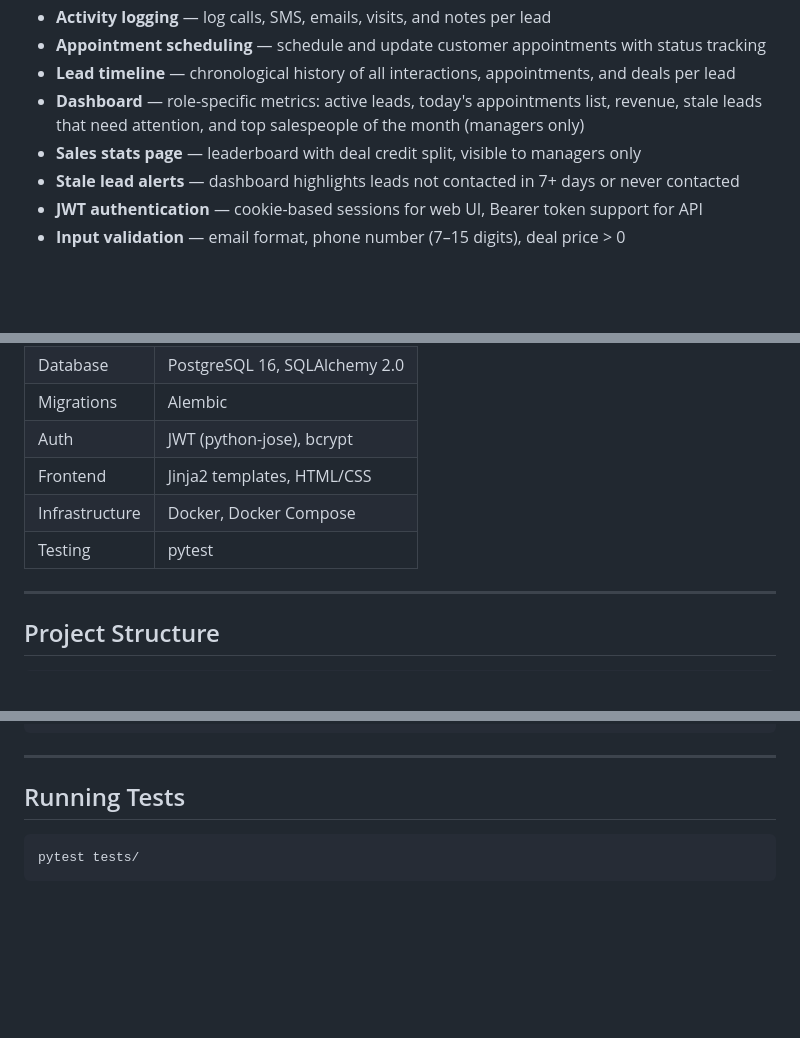
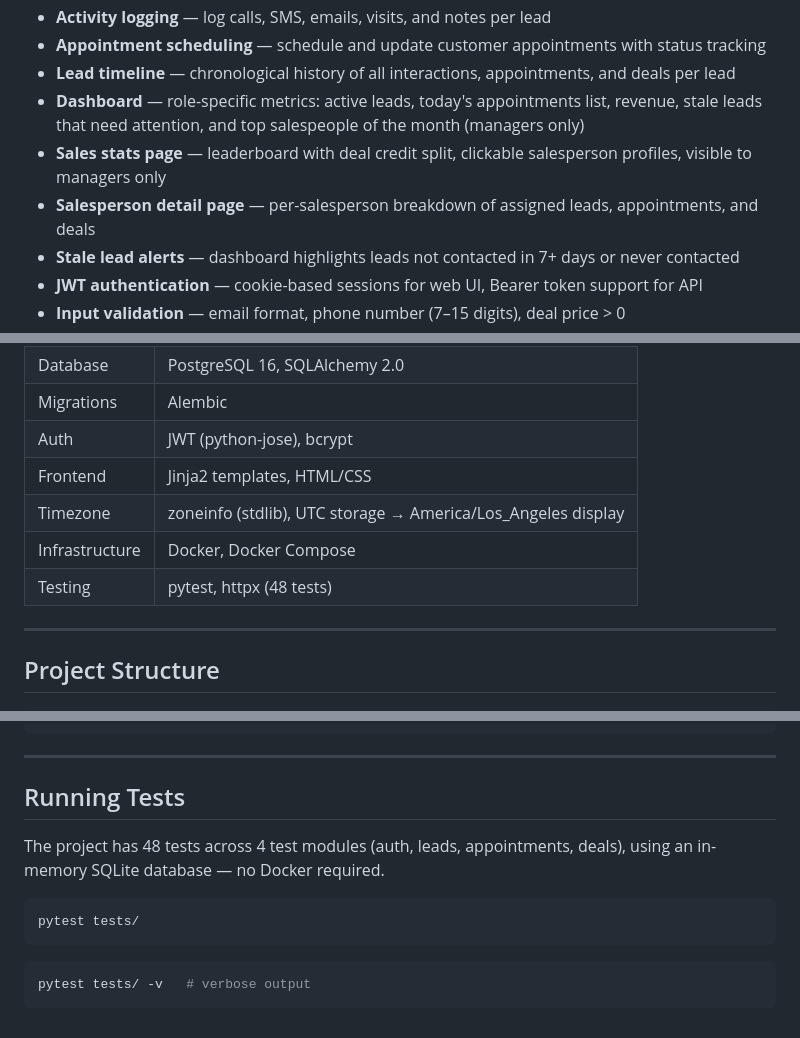
Before and after one commit to andriisyniuchenko/auto_dealer_crm, a Markdown page: README.md, 3 parts joined by grey strips. Rendered like a GitHub page; blank space fills up the shorter version.

Commit message:
docs: update README with test count and missing features

````diff
--- a/README.md
+++ b/README.md
@@ -26,7 +26,8 @@ Auto Dealer CRM helps dealership teams track leads, manage deals, schedule appoi
 - **Appointment scheduling** — schedule and update customer appointments with status tracking
 - **Lead timeline** — chronological history of all interactions, appointments, and deals per lead
 - **Dashboard** — role-specific metrics: active leads, today's appointments list, revenue, stale leads that need attention, and top salespeople of the month (managers only)
-- **Sales stats page** — leaderboard with deal credit split, visible to managers only
+- **Sales stats page** — leaderboard with deal credit split, clickable salesperson profiles, visible to managers only
+- **Salesperson detail page** — per-salesperson breakdown of assigned leads, appointments, and deals
 - **Stale lead alerts** — dashboard highlights leads not contacted in 7+ days or never contacted
 - **JWT authentication** — cookie-based sessions for web UI, Bearer token support for API
 - **Input validation** — email format, phone number (7–15 digits), deal price > 0
@@ -43,8 +44,9 @@ Auto Dealer CRM helps dealership teams track leads, manage deals, schedule appoi
 | Migrations | Alembic |
 | Auth | JWT (python-jose), bcrypt |
 | Frontend | Jinja2 templates, HTML/CSS |
+| Timezone | zoneinfo (stdlib), UTC storage → America/Los_Angeles display |
 | Infrastructure | Docker, Docker Compose |
-| Testing | pytest |
+| Testing | pytest, httpx (48 tests) |
 
 ---
 
@@ -149,6 +151,12 @@ http://localhost:8000/docs
 
 ## Running Tests
 
+The project has 48 tests across 4 test modules (auth, leads, appointments, deals), using an in-memory SQLite database — no Docker required.
+
 ```bash
 pytest tests/
 ```
+
+```bash
+pytest tests/ -v   # verbose output
+```
````
